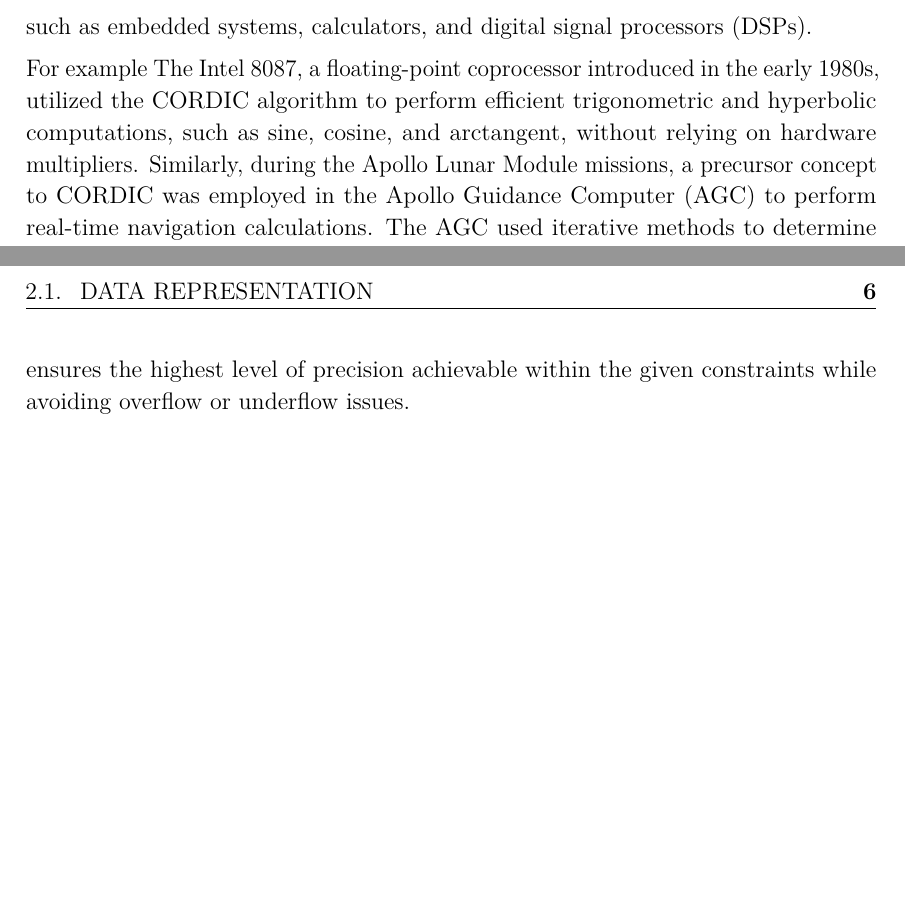
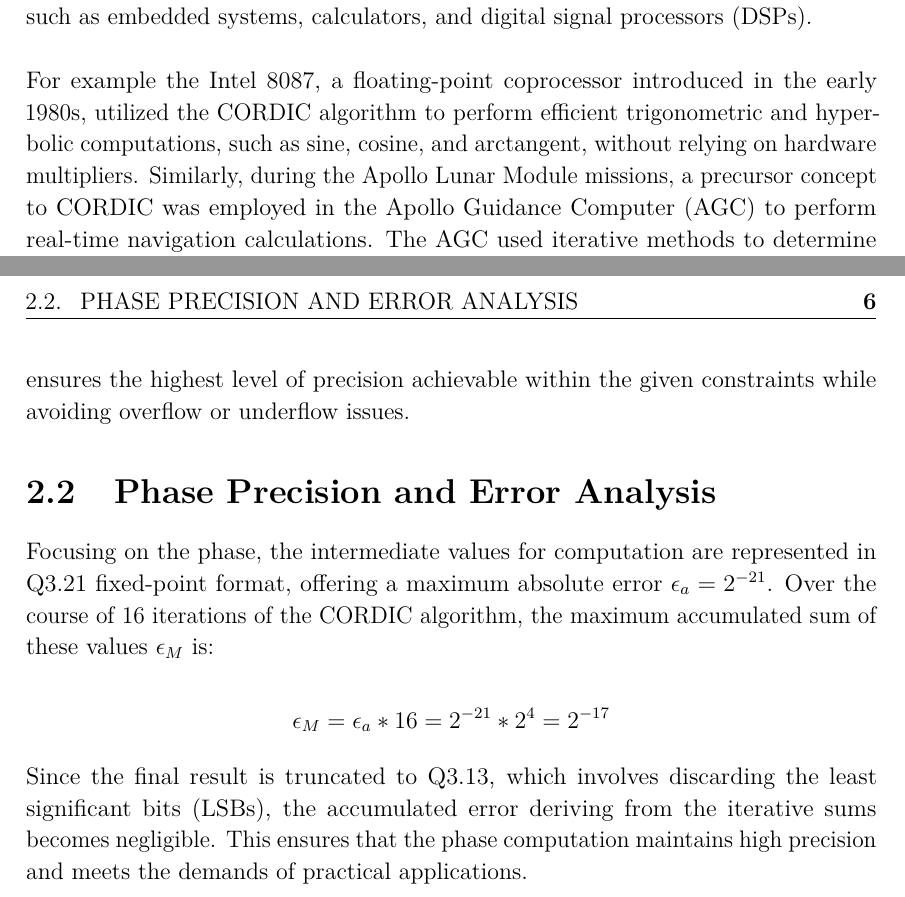
Before and after one commit to Sonic803/cordic-vhdl, a LaTeX thesis (report/main.tex, which reads report/chapters/1_Introduction.tex, report/chapters/2_Architecture.tex): two parts of pages 4 and 6 of 11, joined at a grey line, cut so that both start at the same text, the shorter picture padded with empty space. Compiled offline with pdfLaTeX.

Commit message:
added applications and phase error

```diff
--- a/report/chapters/1_Introduction.tex
+++ b/report/chapters/1_Introduction.tex
@@ -31,12 +31,12 @@ where \(d_i = -1\) if \(y_i > 0\), \(+1\) otherwise. After \(n\) iterations, the
 The CORDIC (COordinate Rotation DIgital Computer) algorithm is an iterative method for performing vector rotations and
 solving mathematical functions such as trigonometric, hyperbolic, exponential, logarithmic, and square root operations.
 It was introduced by Jack E. Volder in 1959 to simplify the computation of these functions in hardware with limited resources.
-
+\\\\
 CORDIC is widely used because it eliminates the need for multiplication and division, relying instead on shift and addition operations.
 This makes it highly efficient for hardware implementations, particularly in devices with limited computational power,
 such as embedded systems, calculators, and digital signal processors (DSPs).
-
-For example The Intel 8087, a floating-point coprocessor introduced in the early 1980s, utilized the CORDIC algorithm to perform
+\\\\
+For example the Intel 8087, a floating-point coprocessor introduced in the early 1980s, utilized the CORDIC algorithm to perform
 efficient trigonometric and hyperbolic computations, such as sine, cosine, and arctangent, without relying on hardware multipliers.
 Similarly, during the Apollo Lunar Module missions, a precursor concept to CORDIC was employed in the Apollo Guidance Computer (AGC)
 to perform real-time navigation calculations. The AGC used iterative methods to determine angles and distances for lunar landings,
--- a/report/chapters/2_Architecture.tex
+++ b/report/chapters/2_Architecture.tex
@@ -29,3 +29,15 @@ To implement the CORDIC algorithm, we used fixed-point arithmetic for the input
 \end{itemize}
 
 The number of iterations for the CORDIC algorithm was set to 16, which is the maximum usable number given the fixed-point representation of the inputs. This ensures the highest level of precision achievable within the given constraints while avoiding overflow or underflow issues.
+
+\section{Phase Precision and Error Analysis}
+Focusing on the phase, the intermediate values for computation are represented in Q3.21 fixed-point format, offering a maximum absolute error \( \epsilon_a = 2^{-21} \).
+Over the course of 16 iterations of the CORDIC algorithm, the maximum accumulated sum of these values \( \epsilon_M \) is:
+
+\[
+    \epsilon_M = \epsilon_a * 16 = 2^{-21} * 2^4 = 2^{-17}
+\]
+
+Since the final result is truncated to Q3.13, which involves discarding the least significant bits (LSBs),
+the accumulated error deriving from the iterative sums becomes negligible. This ensures that the phase computation
+maintains high precision and meets the demands of practical applications.
```
Also changed, not shown: 1 other file.
